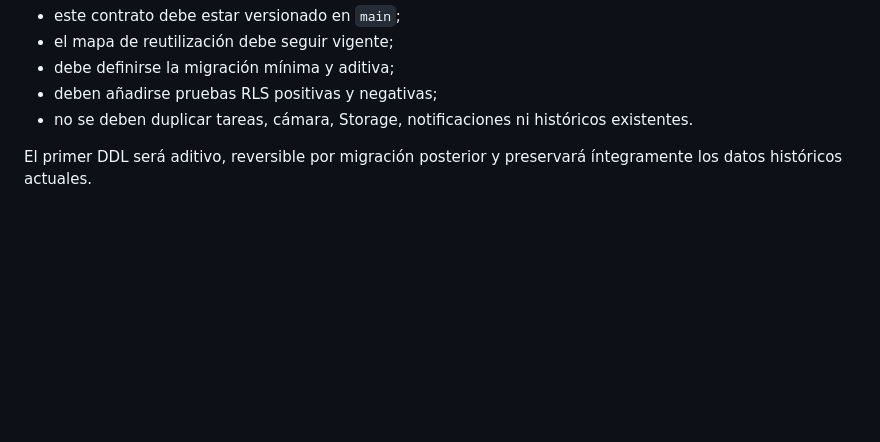
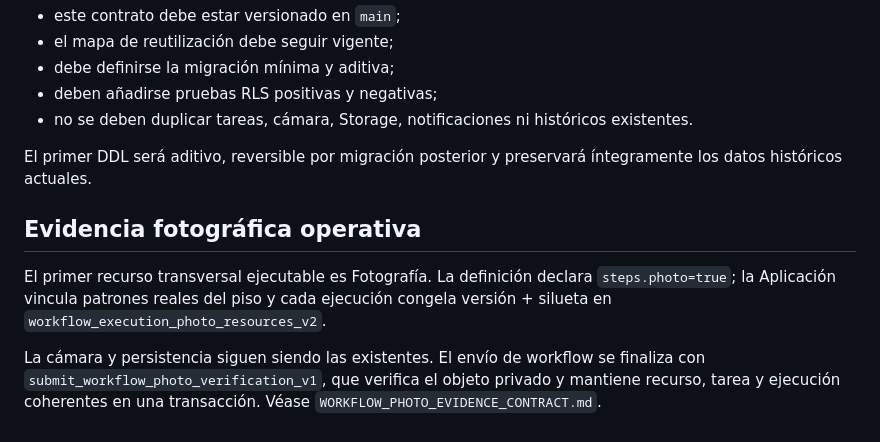
Before and after one commit to jdlc86/gestionpisos, a Markdown page: docs/WORKFLOW_ENGINE_CONTRACT.md, the part around the change. GitHub-like rendering; blank space fills up the shorter version.

Commit message:
docs: record workflow photo evidence engine semantics

```diff
--- a/docs/WORKFLOW_ENGINE_CONTRACT.md
+++ b/docs/WORKFLOW_ENGINE_CONTRACT.md
@@ -295,3 +295,10 @@ Antes de crear tablas del motor:
 - no se deben duplicar tareas, cámara, Storage, notificaciones ni históricos existentes.
 
 El primer DDL será aditivo, reversible por migración posterior y preservará íntegramente los datos históricos actuales.
+
+
+## Evidencia fotográfica operativa
+
+El primer recurso transversal ejecutable es Fotografía. La definición declara `steps.photo=true`; la Aplicación vincula patrones reales del piso y cada ejecución congela versión + silueta en `workflow_execution_photo_resources_v2`.
+
+La cámara y persistencia siguen siendo las existentes. El envío de workflow se finaliza con `submit_workflow_photo_verification_v1`, que verifica el objeto privado y mantiene recurso, tarea y ejecución coherentes en una transacción. Véase `WORKFLOW_PHOTO_EVIDENCE_CONTRACT.md`.
```
